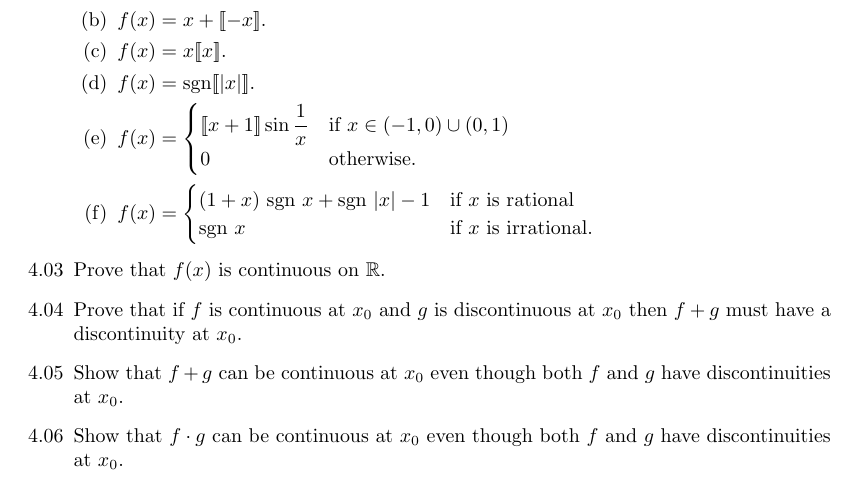
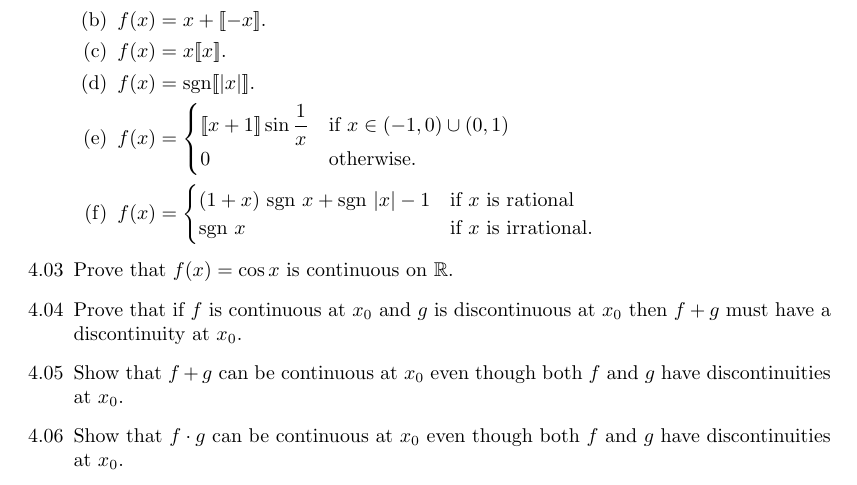
Before and after one commit to okonoboh/homework, a LaTeX document (spring_2015/csulb/math_361a/main.tex, which reads spring_2015/csulb/math_361a/chapters/4/1.tex): part of page 1 of 3, cut so that both start at the same text. Compiled offline with pdfLaTeX.

Commit message:
math 361a ch 4

```diff
--- a/spring_2015/csulb/math_361a/chapters/4/1.tex
+++ b/spring_2015/csulb/math_361a/chapters/4/1.tex
@@ -42,7 +42,7 @@
                         \end{cases}$
                \end{enumerate}
 %%%%%%%%%%%%%%%%%%%%%%%%%%%%%%%%%%%%%%%03%%%%%%%%%%%%%%%%%%%%%%%%%%%%%%%%%%%%%%%
-   \item[4.03] Prove that $f(x)$ is continuous on $\R$.
+   \item[4.03] Prove that $f(x) = \cos {x}$ is continuous on $\R$.
 %%%%%%%%%%%%%%%%%%%%%%%%%%%%%%%%%%%%%%%04%%%%%%%%%%%%%%%%%%%%%%%%%%%%%%%%%%%%%%%
    \item[4.04] Prove that if $f$ is continuous at $x_0$ and $g$ is discontinuous
                at $x_0$ then $f + g$ must have a discontinuity at $x_0$.
```
Also changed, not shown: spring_2015/csulb/math_361a/main.pdf.
